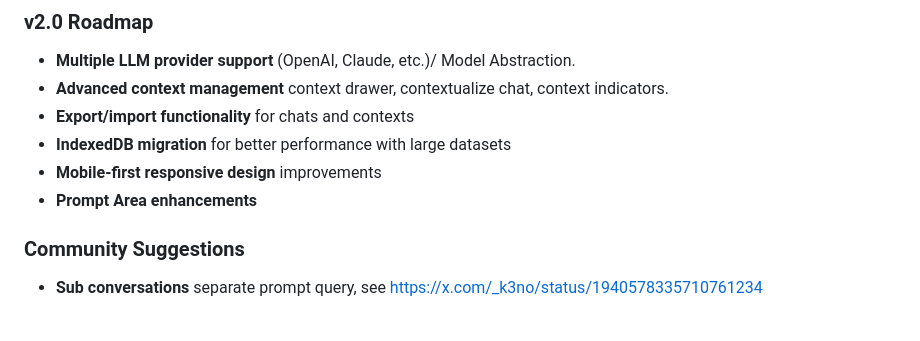
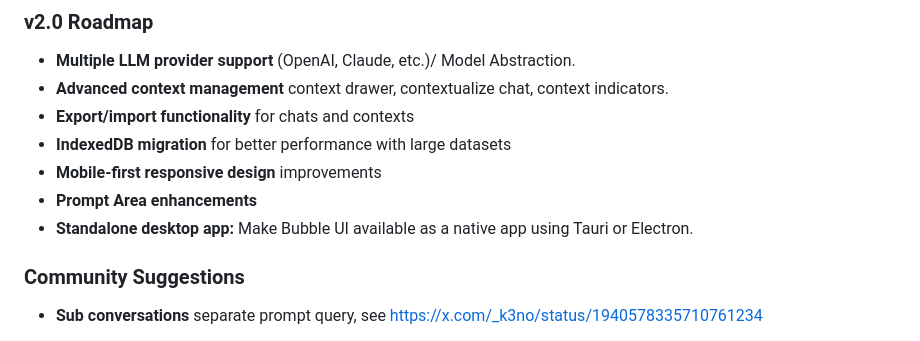
Before and after one commit to KenoLeon/BubbleUI, a Markdown page: README.md, the part around the change. Drawn GitHub-style.

```diff
--- a/README.md
+++ b/README.md
@@ -111,7 +111,7 @@ Based on community feedback and our roadmap, here are planned features for futur
 - **IndexedDB migration** for better performance with large datasets
 - **Mobile-first responsive design** improvements
 - **Prompt Area enhancements**
-
+- **Standalone desktop app:** Make Bubble UI available as a native app using Tauri or Electron.
 
 
 ### Community Suggestions
```
